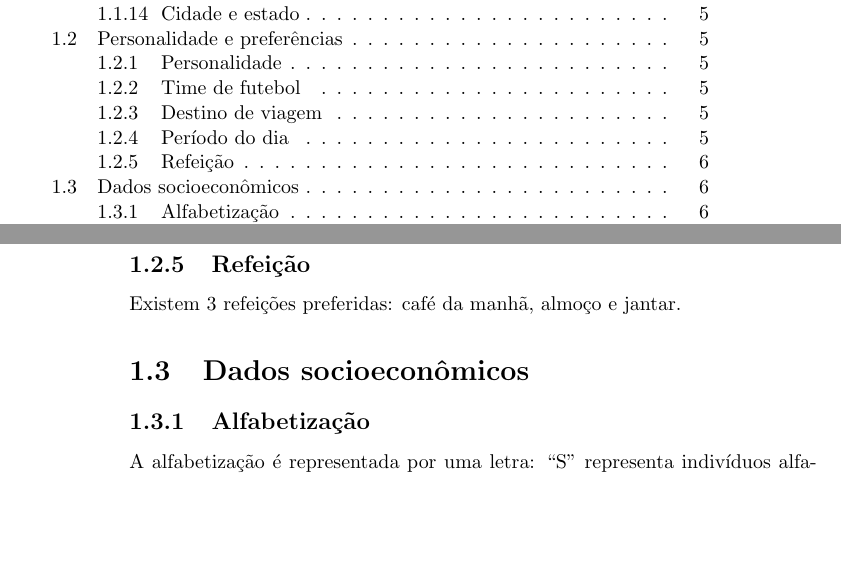
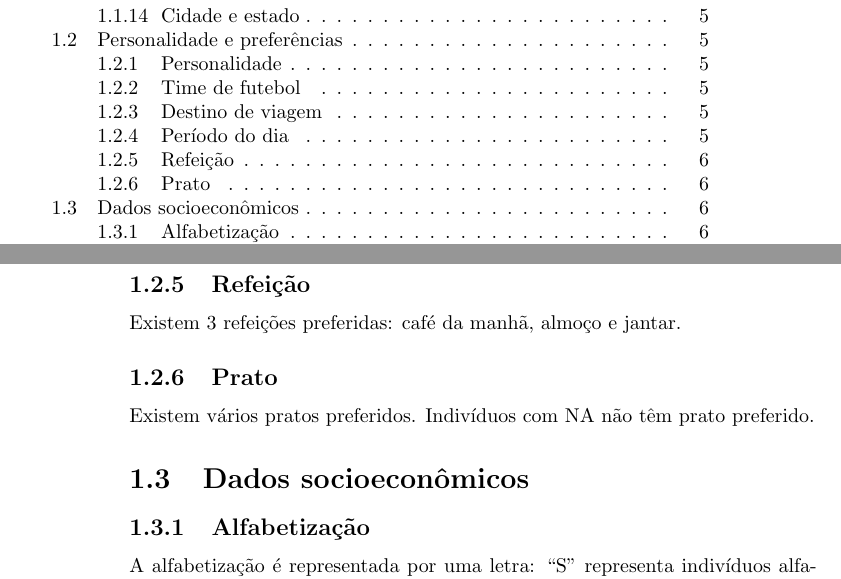
Before and after one commit to paulk2jonas/UFTM-BioStat-DataBase, a LaTeX book (Documentation/student_manual-pt.tex): two parts of pages 1 and 6 of 10, joined at a grey line, cut so that both start at the same text, the shorter picture padded with empty space. Compiled offline with pdfLaTeX.

Commit message:
Added favorite food
Added favorite food, its related function, data and documentation.

```diff
--- a/Documentation/student_manual-pt.tex
+++ b/Documentation/student_manual-pt.tex
@@ -105,6 +105,9 @@ Existem 3 períodos do dia preferidos: manhã, tarde e noite.
 \subsection{Refeição}
 Existem 3 refeições preferidas: café da manhã, almoço e jantar.
 
+\subsection{Prato}
+Existem vários pratos preferidos. Indivíduos com NA não têm prato preferido.
+
 \section{Dados socioeconômicos}
 
 \subsection{Alfabetização}
```
Also changed, not shown: Documentation/student_manual-pt.pdf, 9 other files.
